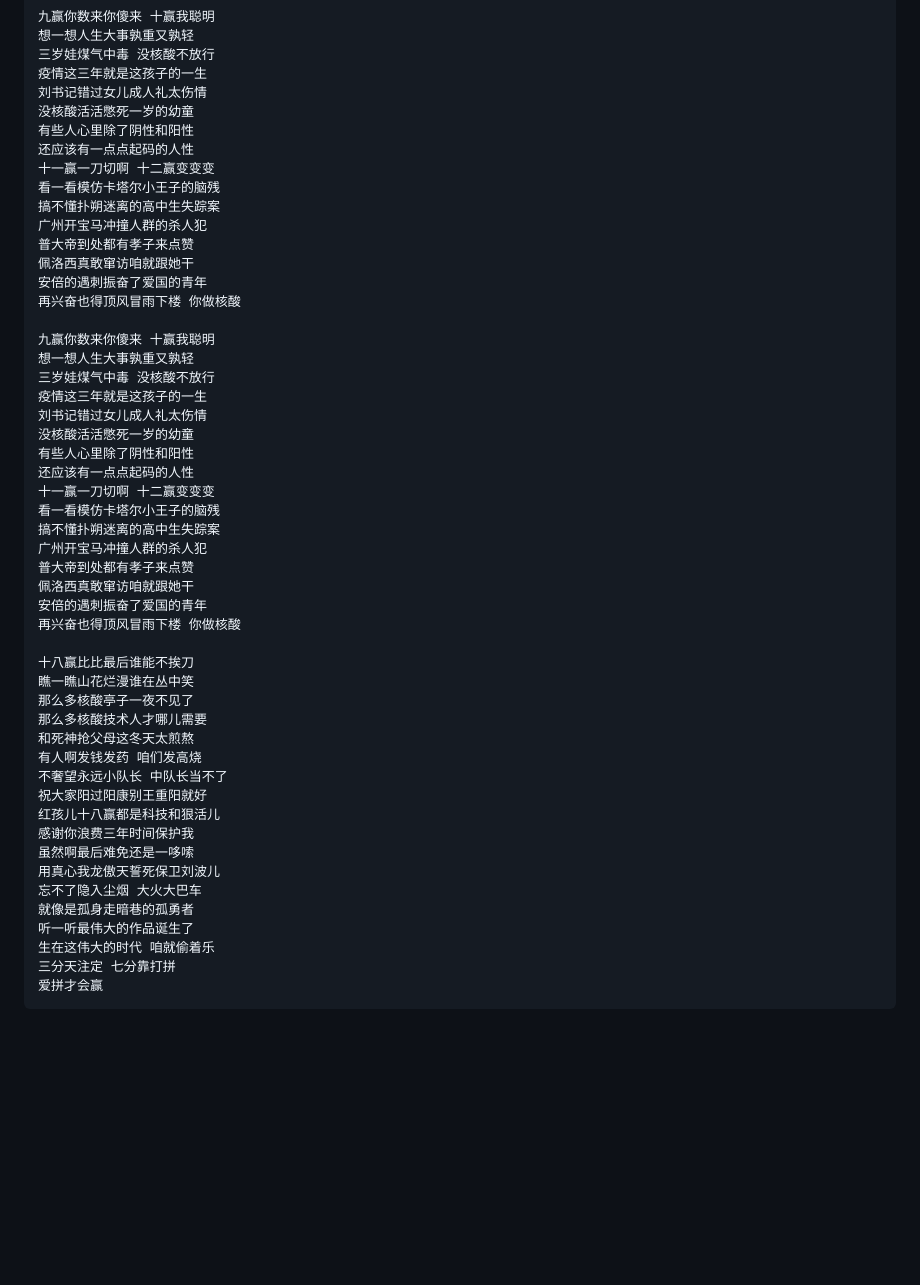
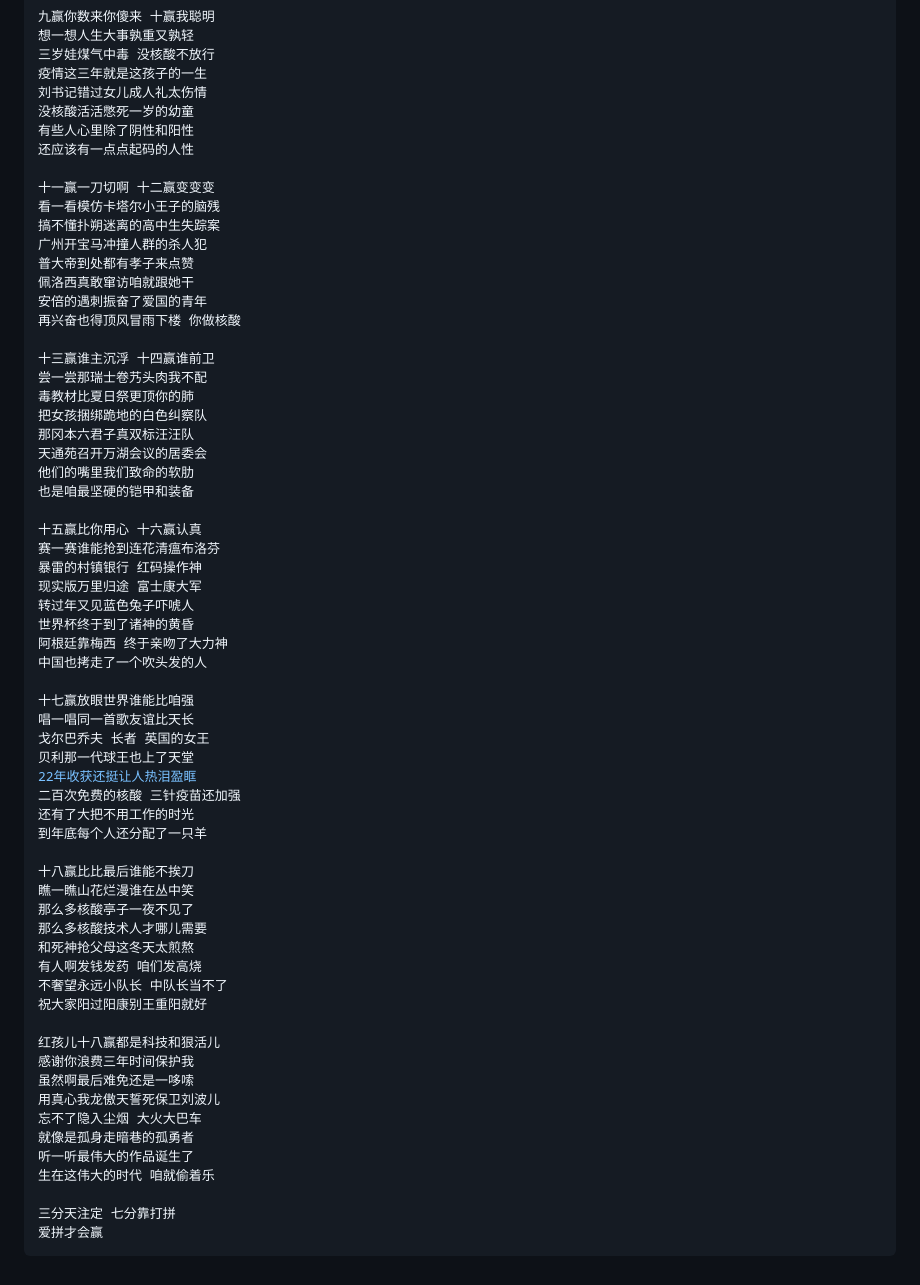
Before and after one commit to godvmxi/godvmxi.github.io, a Markdown page: source/_posts/collection-win-18-times.md, the part around one of its changes. GitHub-like rendering; blank space fills up the shorter version.

Commit message:
formast 18 win

````diff
--- a/source/_posts/collection-win-18-times.md
+++ b/source/_posts/collection-win-18-times.md
@@ -65,6 +69,7 @@ tags:
 没核酸活活憋死一岁的幼童
 有些人心里除了阴性和阳性
 还应该有一点点起码的人性
+
 十一赢一刀切啊 十二赢变变变
 看一看模仿卡塔尔小王子的脑残
 搞不懂扑朔迷离的高中生失踪案
@@ -74,22 +79,32 @@ tags:
 安倍的遇刺振奋了爱国的青年
 再兴奋也得顶风冒雨下楼 你做核酸
 
-九赢你数来你傻来 十赢我聪明
-想一想人生大事孰重又孰轻
-三岁娃煤气中毒 没核酸不放行
-疫情这三年就是这孩子的一生
-刘书记错过女儿成人礼太伤情
-没核酸活活憋死一岁的幼童
-有些人心里除了阴性和阳性
-还应该有一点点起码的人性
-十一赢一刀切啊 十二赢变变变
-看一看模仿卡塔尔小王子的脑残
-搞不懂扑朔迷离的高中生失踪案
-广州开宝马冲撞人群的杀人犯
-普大帝到处都有孝子来点赞
-佩洛西真敢窜访咱就跟她干
-安倍的遇刺振奋了爱国的青年
-再兴奋也得顶风冒雨下楼 你做核酸
+十三赢谁主沉浮 十四赢谁前卫
+尝一尝那瑞士卷艿头肉我不配
+毒教材比夏日祭更顶你的肺
+把女孩捆绑跪地的白色纠察队
+那冈本六君子真双标汪汪队
+天通苑召开万湖会议的居委会
+他们的嘴里我们致命的软肋
+也是咱最坚硬的铠甲和装备
+
+十五赢比你用心 十六赢认真
+赛一赛谁能抢到连花清瘟布洛芬
+暴雷的村镇银行 红码操作神
+现实版万里归途 富士康大军
+转过年又见蓝色兔子吓唬人
+世界杯终于到了诸神的黄昏
+阿根廷靠梅西 终于亲吻了大力神
+中国也拷走了一个吹头发的人
+
+十七赢放眼世界谁能比咱强
+唱一唱同一首歌友谊比天长
+戈尔巴乔夫 长者 英国的女王
+贝利那一代球王也上了天堂
+22年收获还挺让人热泪盈眶
+二百次免费的核酸 三针疫苗还加强
+还有了大把不用工作的时光
+到年底每个人还分配了一只羊
 
 十八赢比比最后谁能不挨刀
 瞧一瞧山花烂漫谁在丛中笑
@@ -99,6 +114,7 @@ tags:
 有人啊发钱发药 咱们发高烧
 不奢望永远小队长 中队长当不了
 祝大家阳过阳康别王重阳就好
+
 红孩儿十八赢都是科技和狠活儿
 感谢你浪费三年时间保护我
 虽然啊最后难免还是一哆嗦
@@ -107,6 +123,7 @@ tags:
 就像是孤身走暗巷的孤勇者
 听一听最伟大的作品诞生了
 生在这伟大的时代 咱就偷着乐
+
 三分天注定 七分靠打拼
 爱拼才会赢
 ```
````
Also changed, not shown: other parts of source/_posts/collection-win-18-times.md (+4 -0 lines).
